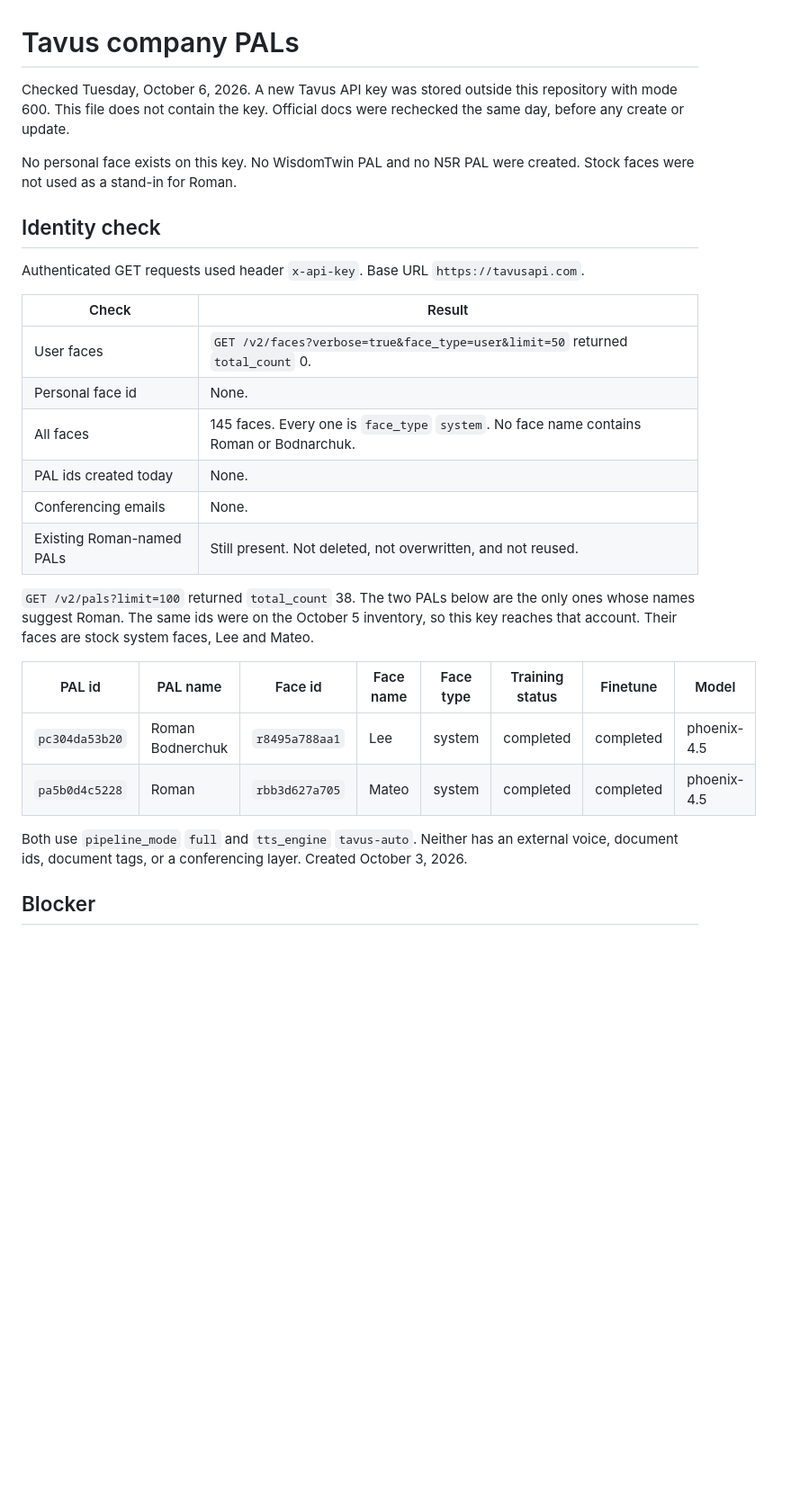
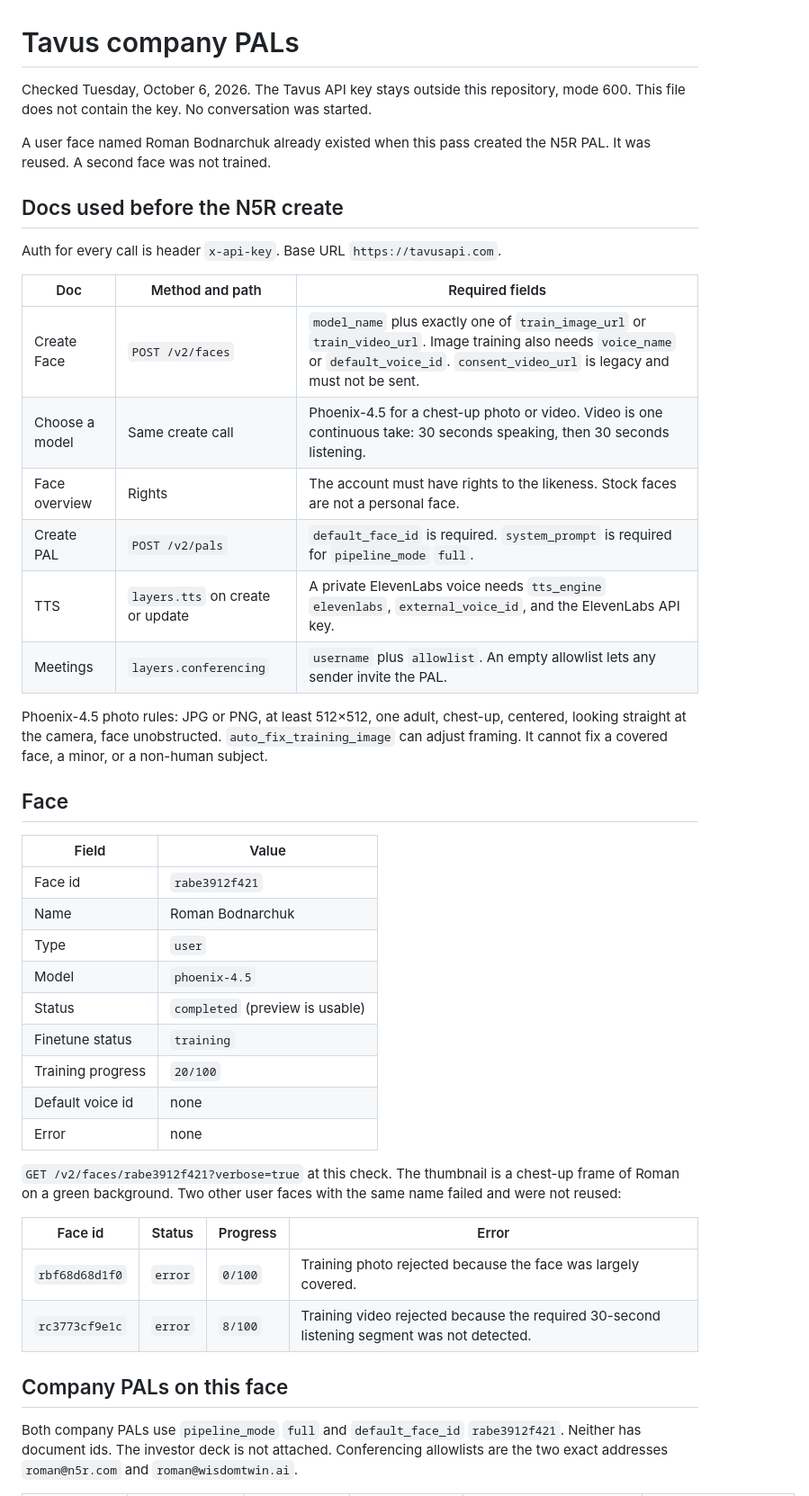
Before and after one commit to RomanBodnarchuk/wisdomtwin-three-rooms, a Markdown page: docs/sales-ops/tavus-pals.md, the part around one of its changes. Shown at 90% size. Rendered like a GitHub page; blank space fills up the shorter version.

```diff
--- a/docs/sales-ops/tavus-pals.md
+++ b/docs/sales-ops/tavus-pals.md
@@ -1,30 +1,46 @@
 # Tavus company PALs
 
-Checked Tuesday, October 6, 2026. A new Tavus API key was stored outside this repository with mode 600. This file does not contain the key. Official docs were rechecked the same day, before any create or update.
+Checked Tuesday, October 6, 2026. The Tavus API key stays outside this repository, mode 600. This file does not contain the key. No conversation was started.
 
-No personal face exists on this key. No WisdomTwin PAL and no N5R PAL were created. Stock faces were not used as a stand-in for Roman.
+A user face named Roman Bodnarchuk already existed when this pass created the N5R PAL. It was reused. A second face was not trained.
 
-## Identity check
+## Docs used before the N5R create
 
-Authenticated GET requests used header `x-api-key`. Base URL `https://tavusapi.com`.
+Auth for every call is header `x-api-key`. Base URL `https://tavusapi.com`.
 
-| Check | Result |
+| Doc | Method and path | Required fields |
+| --- | --- | --- |
+| Create Face | `POST /v2/faces` | `model_name` plus exactly one of `train_image_url` or `train_video_url`. Image training also needs `voice_name` or `default_voice_id`. `consent_video_url` is legacy and must not be sent. |
+| Choose a model | Same create call | Phoenix-4.5 for a chest-up photo or video. Video is one continuous take: 30 seconds speaking, then 30 seconds listening. |
+| Face overview | Rights | The account must have rights to the likeness. Stock faces are not a personal face. |
+| Create PAL | `POST /v2/pals` | `default_face_id` is required. `system_prompt` is required for `pipeline_mode` `full`. |
+| TTS | `layers.tts` on create or update | A private ElevenLabs voice needs `tts_engine` `elevenlabs`, `external_voice_id`, and the ElevenLabs API key. |
+| Meetings | `layers.conferencing` | `username` plus `allowlist`. An empty allowlist lets any sender invite the PAL. |
+
+Phoenix-4.5 photo rules: JPG or PNG, at least 512×512, one adult, chest-up, centered, looking straight at the camera, face unobstructed. `auto_fix_training_image` can adjust framing. It cannot fix a covered face, a minor, or a non-human subject.
+
+## Face
+
+| Field | Value |
 | --- | --- |
-| User faces | `GET /v2/faces?verbose=true&face_type=user&limit=50` returned `total_count` 0. |
-| Personal face id | None. |
-| All faces | 145 faces. Every one is `face_type` `system`. No face name contains Roman or Bodnarchuk. |
-| PAL ids created today | None. |
-| Conferencing emails | None. |
-| Existing Roman-named PALs | Still present. Not deleted, not overwritten, and not reused. |
+| Face id | `rabe3912f421` |
+| Name | Roman Bodnarchuk |
+| Type | `user` |
+| Model | `phoenix-4.5` |
+| Status | `completed` (preview is usable) |
+| Finetune status | `training` |
+| Training progress | `20/100` |
+| Default voice id | none |
+| Error | none |
 
-`GET /v2/pals?limit=100` returned `total_count` 38. The two PALs below are the only ones whose names suggest Roman. The same ids were on the October 5 inventory, so this key reaches that account. Their faces are stock system faces, Lee and Mateo.
+`GET /v2/faces/rabe3912f421?verbose=true` at this check. The thumbnail is a chest-up frame of Roman on a green background. Two other user faces with the same name failed and were not reused:
 
-| PAL id | PAL name | Face id | Face name | Face type | Training status | Finetune | Model |
-| --- | --- | --- | --- | --- | --- | --- | --- |
-| `pc304da53b20` | Roman Bodnerchuk | `r8495a788aa1` | Lee | system | completed | completed | phoenix-4.5 |
-| `pa5b0d4c5228` | Roman | `rbb3d627a705` | Mateo | system | completed | completed | phoenix-4.5 |
+| Face id | Status | Progress | Error |
+| --- | --- | --- | --- |
+| `rbf68d68d1f0` | `error` | `0/100` | Training photo rejected because the face was largely covered. |
+| `rc3773cf9e1c` | `error` | `8/100` | Training video rejected because the required 30-second listening segment was not detected. |
 
-Both use `pipeline_mode` `full` and `tts_engine` `tavus-auto`. Neither has an external voice, document ids, document tags, or a conferencing layer. Created October 3, 2026.
+## Company PALs on this face
 
-## Blocker
+Both company PALs use `pipeline_mode` `full` and `default_face_id` `rabe3912f421`. Neither has document ids. The investor deck is not attached. Conferencing allowlists are the two exact addresses `roman@n5r.com` and `roman@wisdomtwin.ai`.
 
```
Also changed, not shown: other parts of docs/sales-ops/tavus-pals.md (+20 -34 lines).
